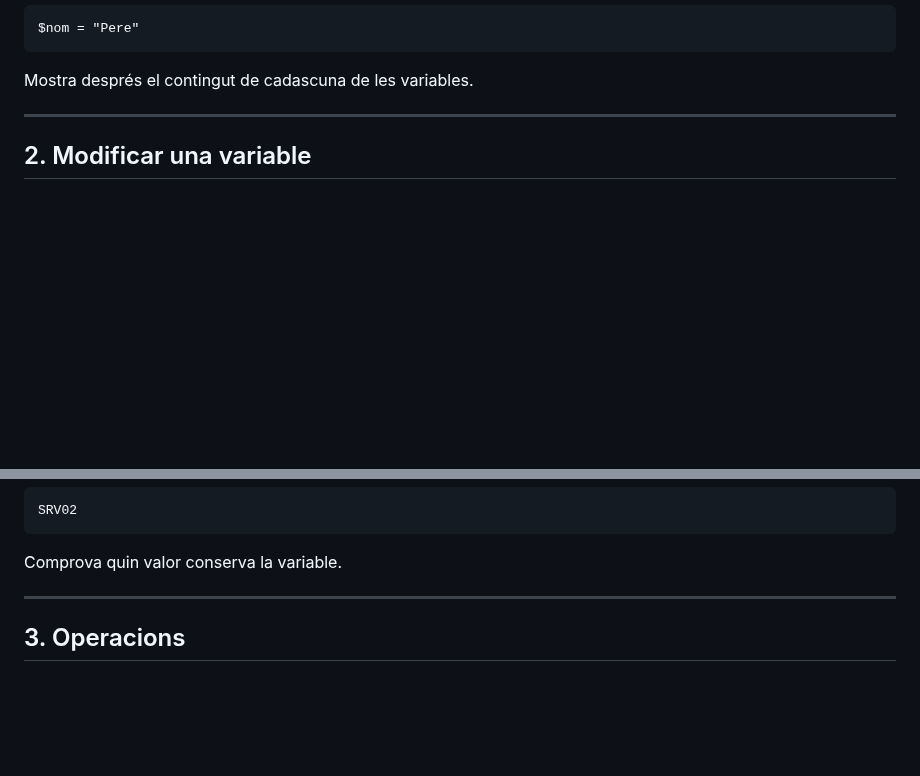
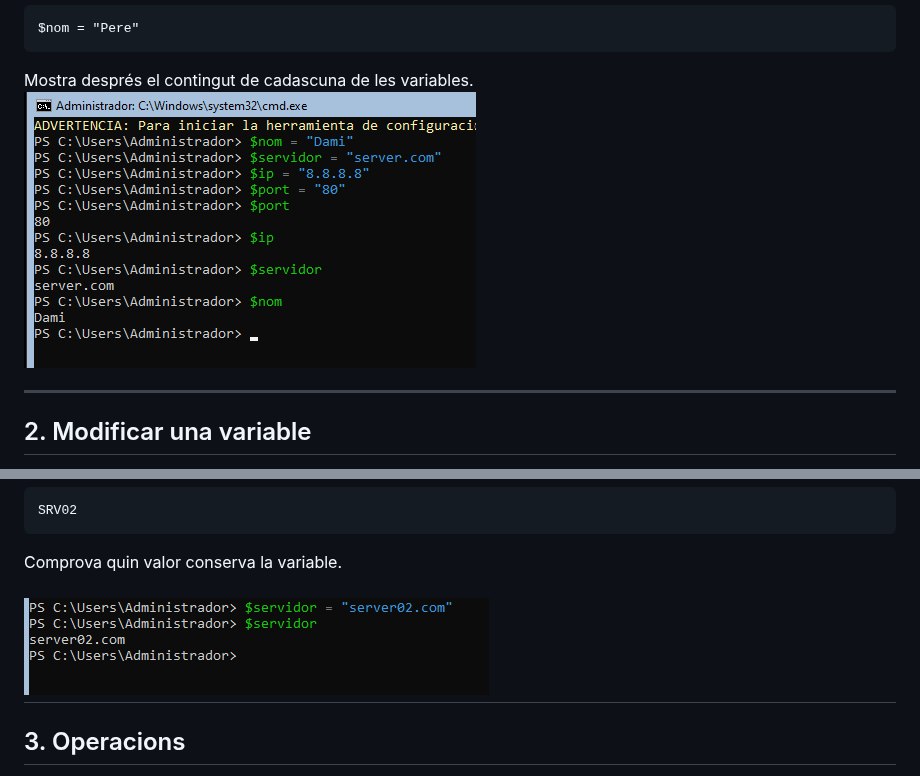
Before and after one commit to damiavinas07/2ASIX-ASO-2026-2027, a Markdown page: powershell/02.Variables.md, 2 parts joined by grey strips. Drawn GitHub-style; pictures changed too: powershell/IMG/2.Variables/crearvariables.png (added), powershell/IMG/2.Variables/modificar variable.png (added); blank space fills up the shorter version.

Commit message:
Modificar i crear variables

````diff
--- a/powershell/02.Variables.md
+++ b/powershell/02.Variables.md
@@ -21,6 +21,7 @@ $nom = "Pere"
 ```
 
 Mostra després el contingut de cadascuna de les variables.
+![alt text](./IMG/2.Variables/crearvariables.png)
 
 ---
 
@@ -42,6 +43,8 @@ SRV02
 
 Comprova quin valor conserva la variable.
 
+
+![alt text](./IMG/2.Variables/modificar%20variable.png)
 ---
 
 ## 3. Operacions
````
